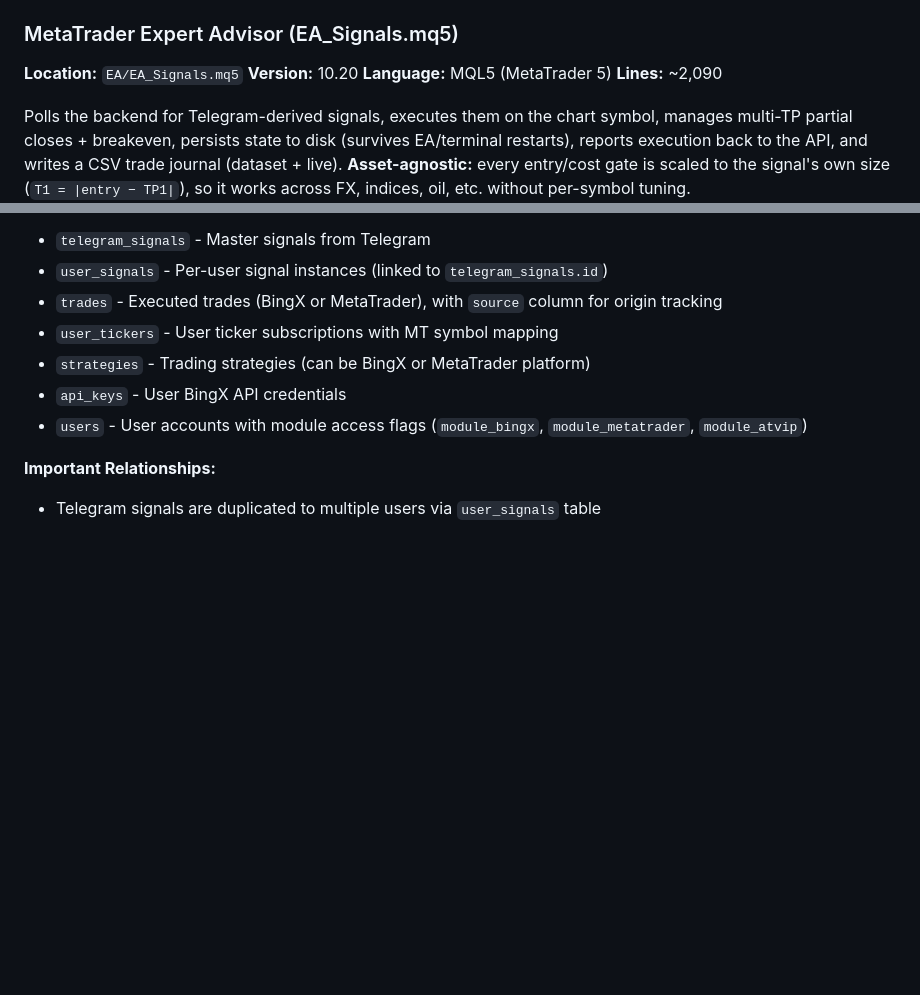
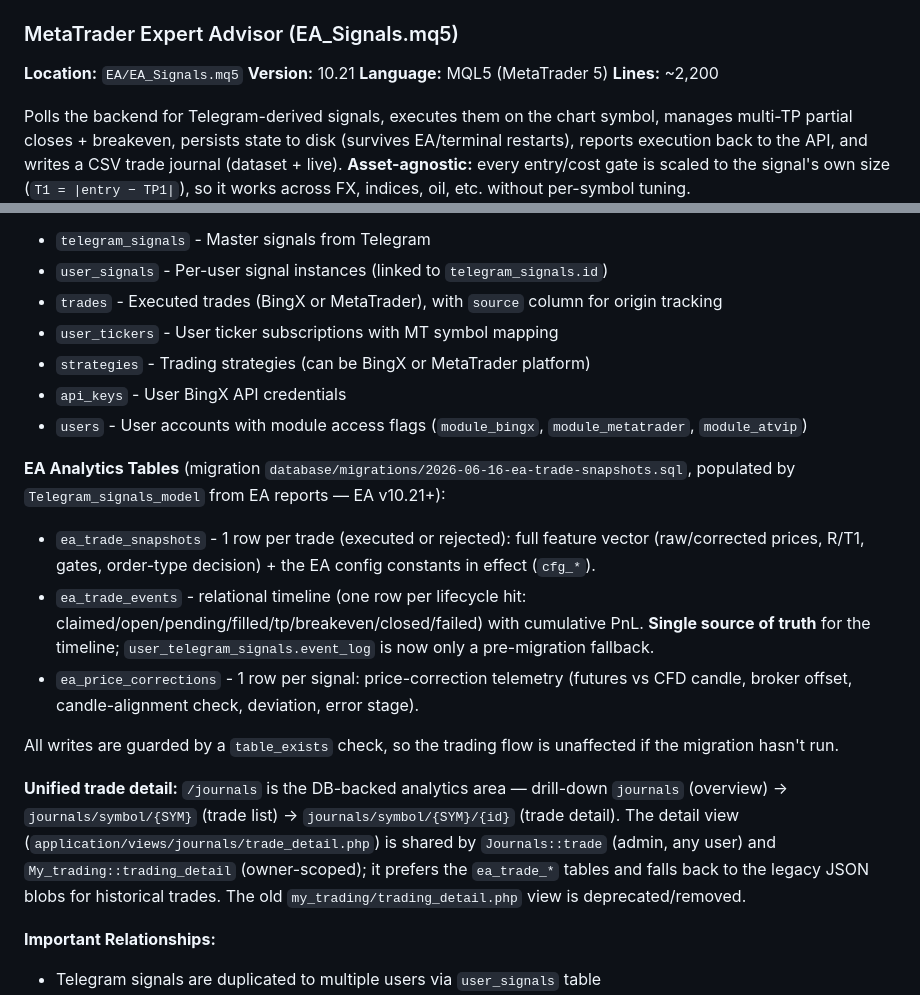
Before and after one commit to javierp04/bingx_lite, a Markdown page: CLAUDE.md, 2 parts joined by grey strips. Rendered like a GitHub page; blank space fills up the shorter version.

Commit message:
docs: tablas ea_trade_* + journals unificado + EA v10.21 en CLAUDE.md
Co-Authored-By: Claude Opus 4.8 <noreply@anthropic.com>

```diff
--- a/CLAUDE.md
+++ b/CLAUDE.md
@@ -99,9 +99,9 @@ http://localhost/bingx_lite/
 ### MetaTrader Expert Advisor (EA_Signals.mq5)
 
 **Location:** `EA/EA_Signals.mq5`
-**Version:** 10.20
+**Version:** 10.21
 **Language:** MQL5 (MetaTrader 5)
-**Lines:** ~2,090
+**Lines:** ~2,200
 
 Polls the backend for Telegram-derived signals, executes them on the chart symbol, manages multi-TP partial closes + breakeven, persists state to disk (survives EA/terminal restarts), reports execution back to the API, and writes a CSV trade journal (dataset + live). **Asset-agnostic:** every entry/cost gate is scaled to the signal's own size (`T1 = |entry − TP1|`), so it works across FX, indices, oil, etc. without per-symbol tuning.
 
@@ -557,6 +557,16 @@ The system supports three trading modules with per-user access control:
 - `api_keys` - User BingX API credentials
 - `users` - User accounts with module access flags (`module_bingx`, `module_metatrader`, `module_atvip`)
 
+**EA Analytics Tables** (migration `database/migrations/2026-06-16-ea-trade-snapshots.sql`, populated by `Telegram_signals_model` from EA reports — EA v10.21+):
+
+- `ea_trade_snapshots` - 1 row per trade (executed or rejected): full feature vector (raw/corrected prices, R/T1, gates, order-type decision) + the EA config constants in effect (`cfg_*`).
+- `ea_trade_events` - relational timeline (one row per lifecycle hit: claimed/open/pending/filled/tp/breakeven/closed/failed) with cumulative PnL. **Single source of truth** for the timeline; `user_telegram_signals.event_log` is now only a pre-migration fallback.
+- `ea_price_corrections` - 1 row per signal: price-correction telemetry (futures vs CFD candle, broker offset, candle-alignment check, deviation, error stage).
+
+All writes are guarded by a `table_exists` check, so the trading flow is unaffected if the migration hasn't run.
+
+**Unified trade detail:** `/journals` is the DB-backed analytics area — drill-down `journals` (overview) → `journals/symbol/{SYM}` (trade list) → `journals/symbol/{SYM}/{id}` (trade detail). The detail view (`application/views/journals/trade_detail.php`) is shared by `Journals::trade` (admin, any user) and `My_trading::trading_detail` (owner-scoped); it prefers the `ea_trade_*` tables and falls back to the legacy JSON blobs for historical trades. The old `my_trading/trading_detail.php` view is deprecated/removed.
+
 **Important Relationships:**
 
 - Telegram signals are duplicated to multiple users via `user_signals` table
```
